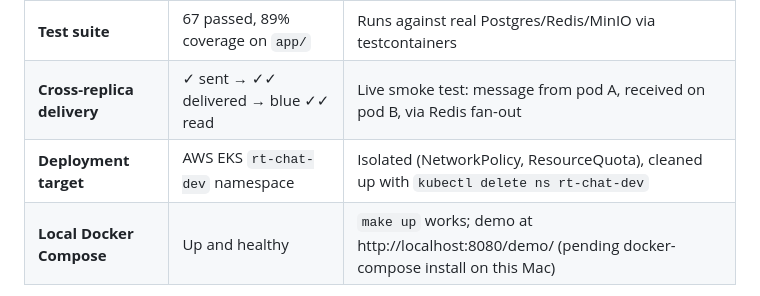
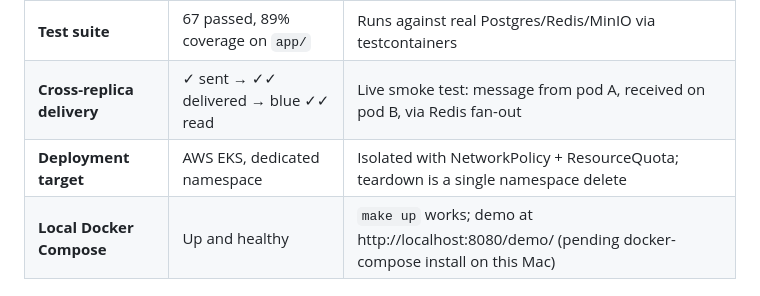
Before and after one commit to Roydon/fastapi-realtime-chat-backend, a Markdown page: README.md, the part around the change. Rendered like a GitHub page.

Commit message:
Genericize deployment reference in results table

```diff
--- a/README.md
+++ b/README.md
@@ -170,7 +170,7 @@ your fork.
 |---|---|---|
 | **Test suite** | 67 passed, 89% coverage on `app/` | Runs against real Postgres/Redis/MinIO via testcontainers |
 | **Cross-replica delivery** | ✓ sent → ✓✓ delivered → blue ✓✓ read | Live smoke test: message from pod A, received on pod B, via Redis fan-out |
-| **Deployment target** | AWS EKS `rt-chat-dev` namespace | Isolated (NetworkPolicy, ResourceQuota), cleaned up with `kubectl delete ns rt-chat-dev` |
+| **Deployment target** | AWS EKS, dedicated namespace | Isolated with NetworkPolicy + ResourceQuota; teardown is a single namespace delete |
 | **Local Docker Compose** | Up and healthy | `make up` works; demo at http://localhost:8080/demo/ (pending docker-compose install on this Mac) |
 
 For load-test capacity (p95 latency, sustained throughput), run `make loadtest` against the Compose stack
```
